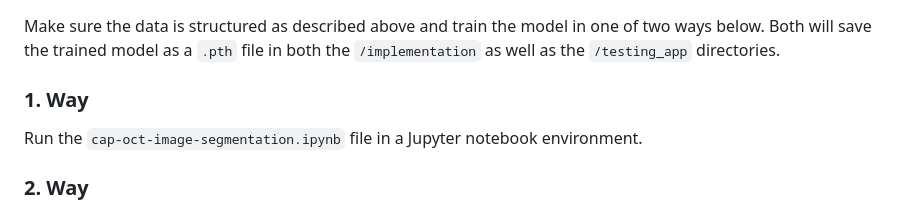
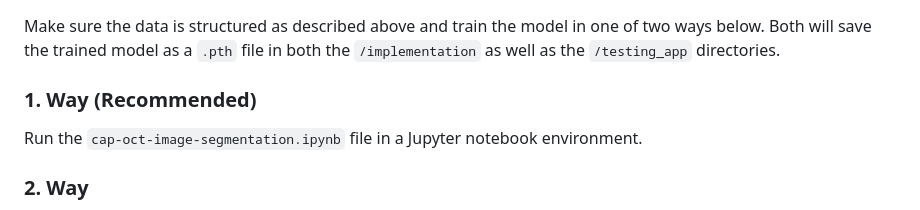
Before and after one commit to piotcharis/Neural_Network_iOCT_Image_Segmentation, a Markdown page: README.md, the part around the change. Rendered like a GitHub page.

```diff
--- a/README.md
+++ b/README.md
@@ -174,7 +174,7 @@ This file contains the CSS code for styling the web interface.
 ## Usage
 Make sure the data is structured as described above and train the model in one of two ways below. Both will save the trained model as a `.pth` file in both the `/implementation` as well as the `/testing_app` directories.
 
-### 1. Way
+### 1. Way (Recommended)
 Run the `cap-oct-image-segmentation.ipynb` file in a Jupyter notebook environment.
 
 ### 2. Way
```
